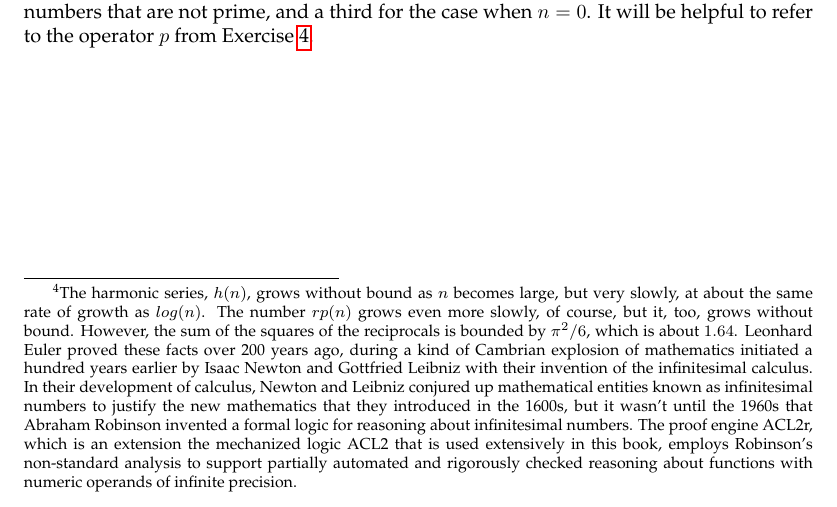
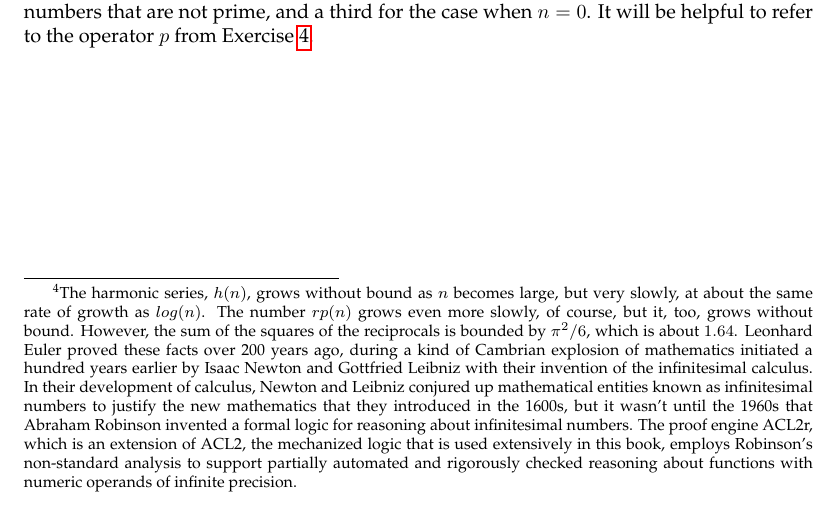
Before and after one commit to rexpage/LogicBook, a LaTeX thesis (workingfiles/book.tex, which reads ch01.tex): part of page 21 of 113, cut so that both start at the same text. Compiled offline with pdfLaTeX.

Commit message:
typo in last footnote
fixed missing preposition and misplaced noun (ACL2)

```diff
--- a/ch01.tex
+++ b/ch01.tex
@@ -627,8 +627,9 @@ Newton and Leibniz conjured up mathematical entities known as infinitesimal numb
 to justify the new mathematics that they introduced in the 1600s,
 but it wasn't until the 1960s that Abraham \index{Robinson, Abraham}Robinson invented a formal logic
 for reasoning about infinitesimal numbers.
-The proof engine \index{ACL2r}ACL2r, which is an extension the mechanized logic ACL2 that is used
-extensively in this book, employs Robinson's \index{non-standard analysis}non-standard analysis
+The proof engine \index{ACL2r}ACL2r, which is an extension of ACL2, the mechanized logic
+that is used extensively in this book, employs Robinson's
+\index{non-standard analysis}non-standard analysis
 to support partially automated and rigorously checked reasoning about functions with
 numeric operands of infinite precision.}
 as a model for your definition of $rp(n)$.\\
```
